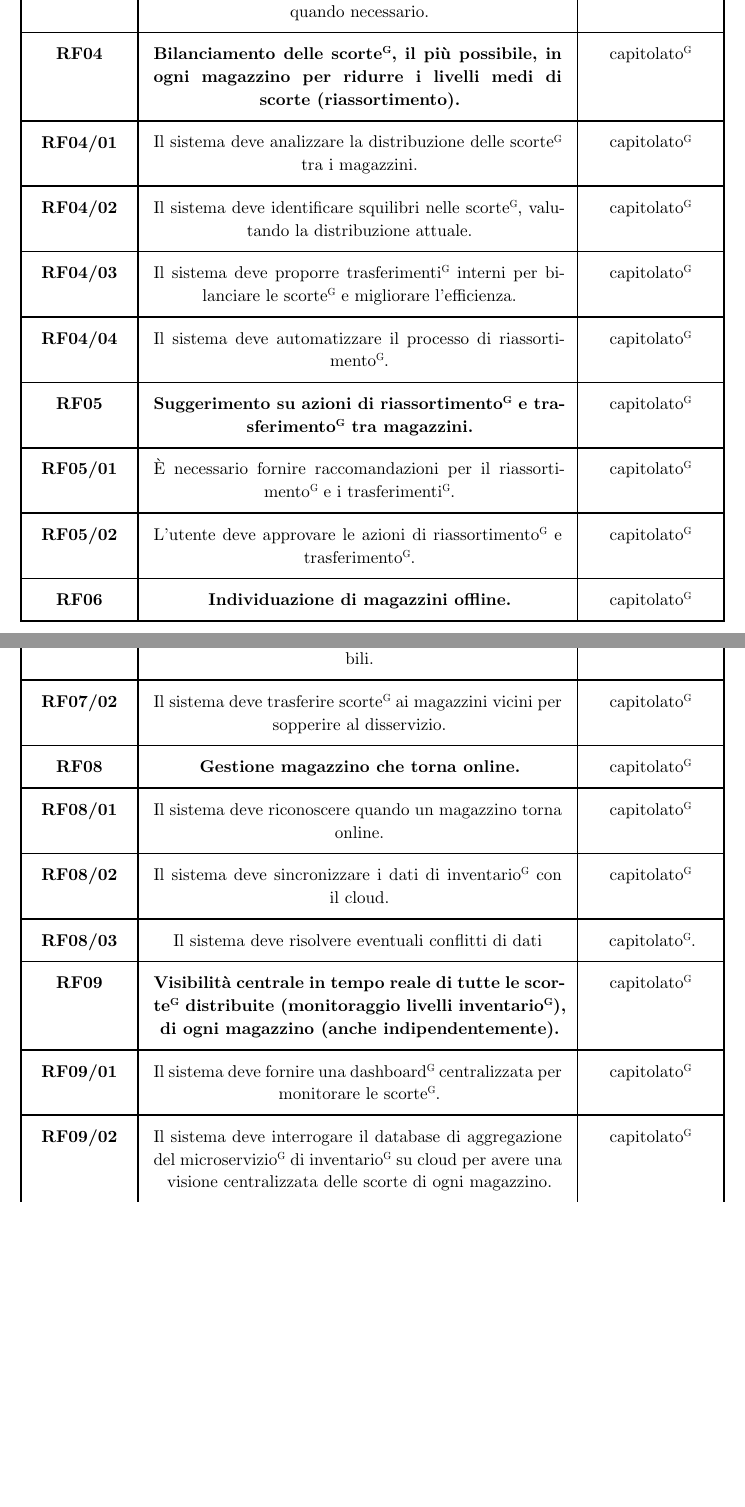
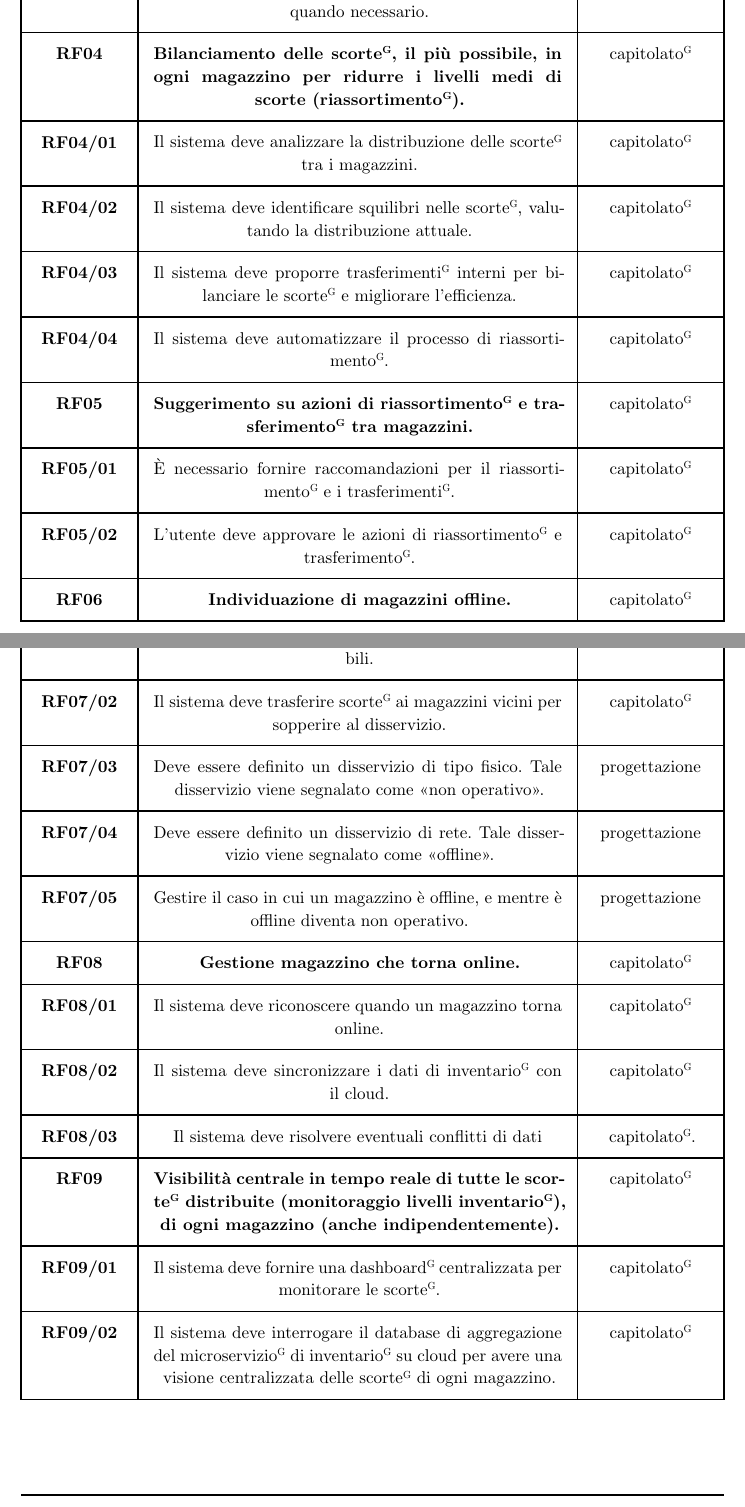
Before and after one commit to teamcodealchemists/docs, a Typst document (documents/rtb/AdR.typ): two parts of pages 9 and 10 of 19, joined at a grey line, cut so that both start at the same text, the shorter picture padded with empty space. Compiled offline with Typst 0.15.

Commit message:
Aggiornamento dei requisiti: RF07

```diff
--- a/documents/rtb/AdR.typ
+++ b/documents/rtb/AdR.typ
@@ -274,7 +274,7 @@ Quindi, la struttura del codice#super[G] di un requisito#super[G] è la seguente
   [*RF03/03*], [Il sistema deve monitorare le scorte#super[G] attuali rispetto alle scorte#super[G] minime, ottimizzandone la quantità], [capitolato#super[G].],
   [*RF03/04*], [Il sistema deve attivare processi di riassortimento#super[G] quando necessario.], [capitolato#super[G]],
 
-  [*RF04*], [*Bilanciamento delle scorte#super[G], il più possibile, in ogni magazzino per ridurre i livelli medi di scorte (riassortimento).*], [capitolato#super[G]],
+  [*RF04*], [*Bilanciamento delle scorte#super[G], il più possibile, in ogni magazzino per ridurre i livelli medi di scorte (riassortimento#super[G]).*], [capitolato#super[G]],
   [*RF04/01*], [Il sistema deve analizzare la distribuzione delle scorte#super[G] tra i magazzini.], [capitolato#super[G]],
   [*RF04/02*], [Il sistema deve identificare squilibri nelle scorte#super[G], valutando la distribuzione attuale.], [capitolato#super[G]],
   [*RF04/03*], [Il sistema deve proporre trasferimenti#super[G] interni per bilanciare le scorte#super[G] e migliorare l'efficienza.], [capitolato#super[G]],
@@ -291,6 +291,10 @@ Quindi, la struttura del codice#super[G] di un requisito#super[G] è la seguente
   [*RF07*], [*Riempire magazzini vicini ad uno offline, per sopperire al disservizio.*], [capitolato#super[G]],
   [*RF07/01*], [Il sistema deve determinare i magazzini vicini disponibili.], [capitolato#super[G]],
   [*RF07/02*], [Il sistema deve trasferire scorte#super[G] ai magazzini vicini per sopperire al disservizio.], [capitolato#super[G]],
+  [*RF07/03*], [Deve essere definito un disservizio di tipo fisico. Tale disservizio viene segnalato come "non operativo".], [progettazione],
+  [*RF07/04*], [Deve essere definito un disservizio di rete. Tale disservizio viene segnalato come "offline".], [progettazione],
+  [*RF07/05*], [Gestire il caso in cui un magazzino è offline, e mentre è offline diventa non operativo.], [progettazione],
+
 
   [*RF08*], [*Gestione magazzino che torna online.*], [capitolato#super[G]],
   [*RF08/01*], [Il sistema deve riconoscere quando un magazzino torna online.], [capitolato#super[G]],
@@ -299,7 +303,7 @@ Quindi, la struttura del codice#super[G] di un requisito#super[G] è la seguente
 
   [*RF09*], [*Visibilità centrale in tempo reale di tutte le scorte#super[G] distribuite (monitoraggio livelli inventario#super[G]), di ogni magazzino (anche indipendentemente).*], [capitolato#super[G]],
   [*RF09/01*], [Il sistema deve fornire una dashboard#super[G] centralizzata per monitorare le scorte#super[G].], [capitolato#super[G]],
-  [*RF09/02*], [Il sistema deve interrogare il database di aggregazione del microservizio#super[G] di inventario#super[G] su cloud per avere una visione centralizzata delle scorte di ogni magazzino.], [capitolato#super[G]],
+  [*RF09/02*], [Il sistema deve interrogare il database di aggregazione del microservizio#super[G] di inventario#super[G] su cloud per avere una visione centralizzata delle scorte#super[G] di ogni magazzino.], [capitolato#super[G]],
 
   [*RF10*], [*Mantenimento dei livelli di sicurezza delle scorte#super[G] in ogni magazzino in caso di carenze o ritardi.*], [capitolato#super[G]],
   [*RF10/01*], [Definire una soglia temporale massima come tempo stimato di arrivo di una richiesta.], [capitolato#super[G]],
@@ -401,7 +405,7 @@ Quindi, la struttura del codice#super[G] di un requisito#super[G] è la seguente
     [*Codice#super[G]*], [*Descrizione*], [*Fonti*]
   ),
 
-  [*RS01*], [*Autenticazione semplice*], [capitolato#super[G]],
+  [*RS01*], [*Autenticazione#super[G] semplice*], [capitolato#super[G]],
   [*RS01/01*], [Il sistema prevede l'implementazione dell'autenticazione#super[G] per l'accesso al sistema stesso.], [capitolato#super[G]],
   [*RS01/02*], [Il sistema deve garantire la protezione dei dati sensibili durante il processo di autenticazione#super[G].], [capitolato#super[G]],
   [*RS01/03*], [Il sistema deve prevedere il logout.], [capitolato#super[G]],
```
